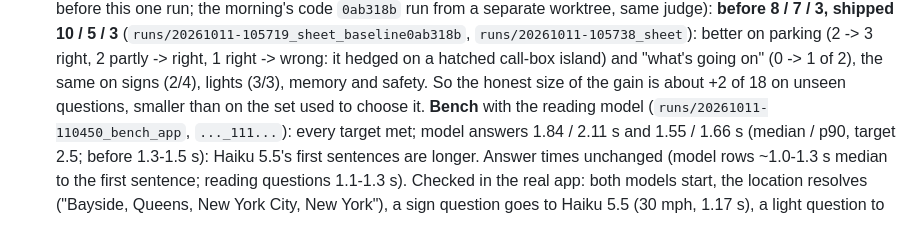
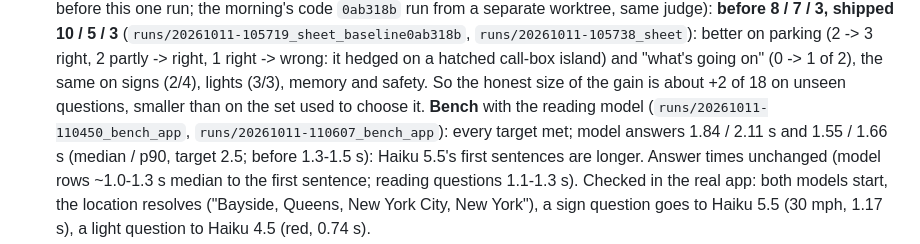
Before and after one commit to NMGit-hub/DrivePilotBananaHacks2026, a Markdown page: PROGRESS.md, the part around the change. Rendered like a GitHub page.

Commit message:
PROGRESS: bench run folder
Co-Authored-By: Claude Opus 5.5 <noreply@anthropic.com>

```diff
--- a/PROGRESS.md
+++ b/PROGRESS.md
@@ -35,7 +35,7 @@ Live status of the V1 build. Updated at every milestone. Newest information firs
   better on parking (2 -> 3 right, 2 partly -> right, 1 right -> wrong: it hedged on a hatched call-box island) and
   "what's going on" (0 -> 1 of 2), the same on signs (2/4), lights (3/3), memory and safety. So the honest size of
   the gain is about +2 of 18 on unseen questions, smaller than on the set used to choose it. **Bench** with the
-  reading model (`runs/20261011-110450_bench_app`, `..._111...`): every target met; model answers 1.84 / 2.11 s and
+  reading model (`runs/20261011-110450_bench_app`, `runs/20261011-110607_bench_app`): every target met; model answers 1.84 / 2.11 s and
   1.55 / 1.66 s (median / p90, target 2.5; before 1.3-1.5 s): Haiku 5.5's first sentences are longer. Answer times unchanged (model rows ~1.0-1.3
   s median to the first sentence; reading questions 1.1-1.3 s). Checked in the real app: both models start, the
   location resolves ("Bayside, Queens, New York City, New York"), a sign question goes to Haiku 5.5 (30 mph, 1.17 s),
```
